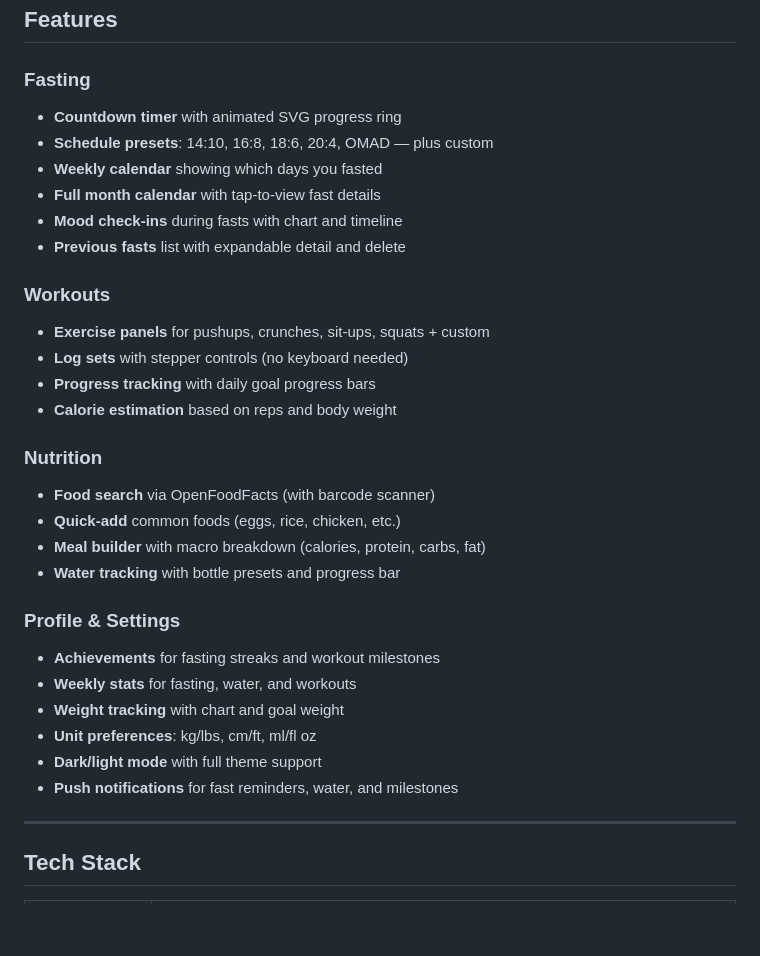
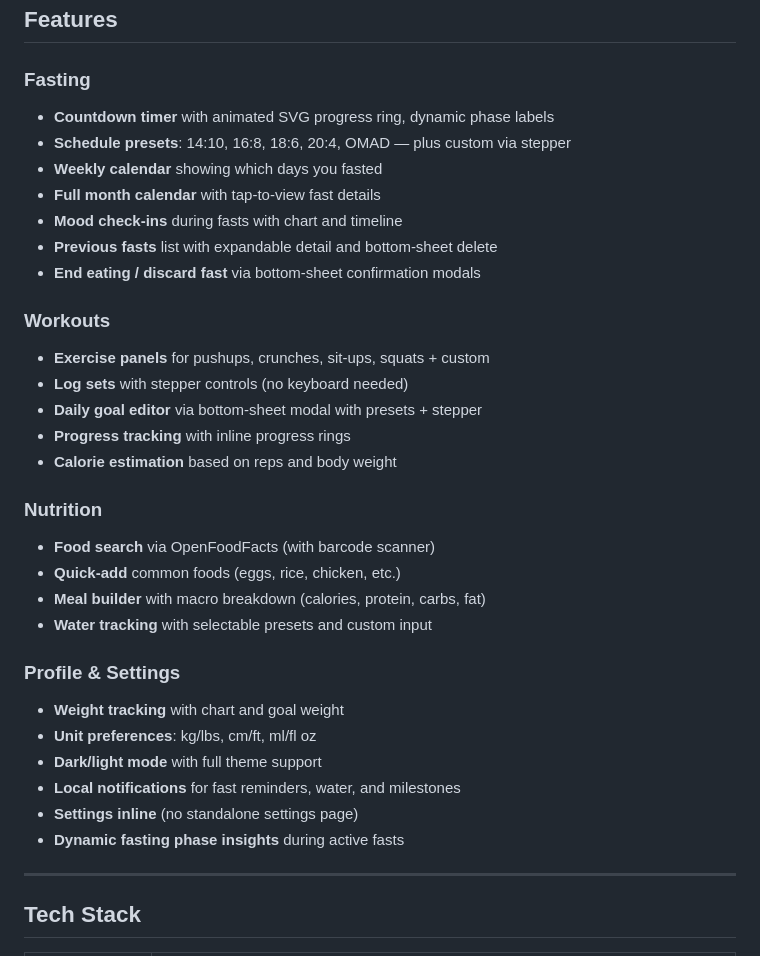
Before and after one commit to ashcdev-hub/FastTrack, a Markdown page: README.md, the part around the change. Drawn GitHub-style; blank space fills up the shorter version.

```diff
--- a/README.md
+++ b/README.md
@@ -21,32 +21,34 @@ Expo's unified codebase reduces the overhead of native development while maintai
 ## Features
 
 ### Fasting
-- **Countdown timer** with animated SVG progress ring
-- **Schedule presets**: 14:10, 16:8, 18:6, 20:4, OMAD — plus custom
+- **Countdown timer** with animated SVG progress ring, dynamic phase labels
+- **Schedule presets**: 14:10, 16:8, 18:6, 20:4, OMAD — plus custom via stepper
 - **Weekly calendar** showing which days you fasted
 - **Full month calendar** with tap-to-view fast details
 - **Mood check-ins** during fasts with chart and timeline
-- **Previous fasts** list with expandable detail and delete
+- **Previous fasts** list with expandable detail and bottom-sheet delete
+- **End eating / discard fast** via bottom-sheet confirmation modals
 
 ### Workouts
 - **Exercise panels** for pushups, crunches, sit-ups, squats + custom
 - **Log sets** with stepper controls (no keyboard needed)
-- **Progress tracking** with daily goal progress bars
+- **Daily goal editor** via bottom-sheet modal with presets + stepper
+- **Progress tracking** with inline progress rings
 - **Calorie estimation** based on reps and body weight
 
 ### Nutrition
 - **Food search** via OpenFoodFacts (with barcode scanner)
 - **Quick-add** common foods (eggs, rice, chicken, etc.)
 - **Meal builder** with macro breakdown (calories, protein, carbs, fat)
-- **Water tracking** with bottle presets and progress bar
+- **Water tracking** with selectable presets and custom input
 
 ### Profile & Settings
-- **Achievements** for fasting streaks and workout milestones
-- **Weekly stats** for fasting, water, and workouts
 - **Weight tracking** with chart and goal weight
 - **Unit preferences**: kg/lbs, cm/ft, ml/fl oz
 - **Dark/light mode** with full theme support
-- **Push notifications** for fast reminders, water, and milestones
+- **Local notifications** for fast reminders, water, and milestones
+- **Settings inline** (no standalone settings page)
+- **Dynamic fasting phase insights** during active fasts
 
 ---
 
```
Also changed, not shown: AGENTS.md (+40 -10 lines).
